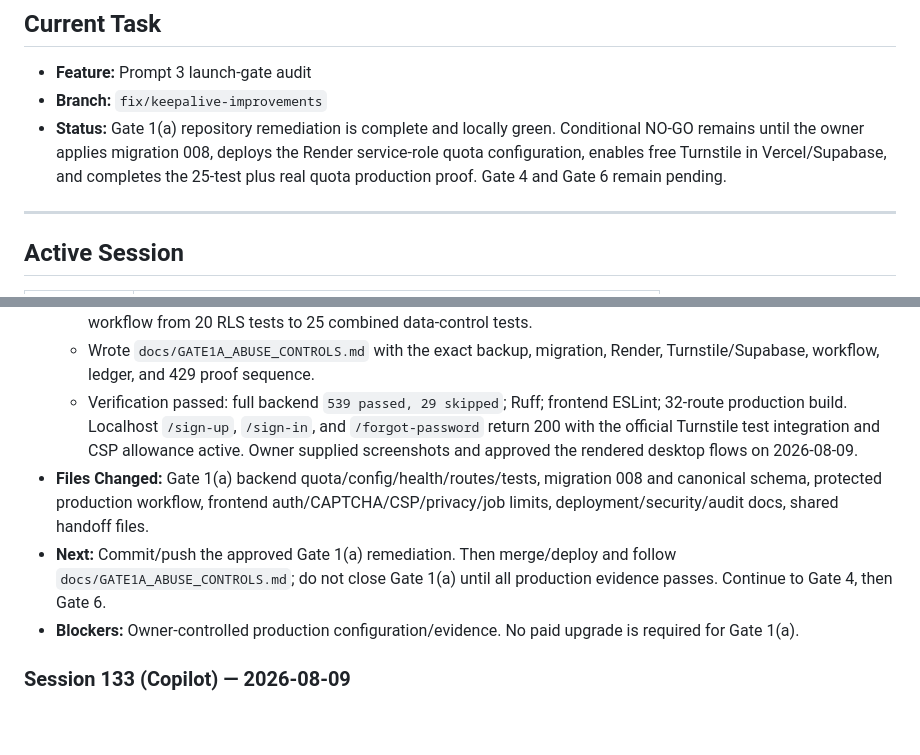
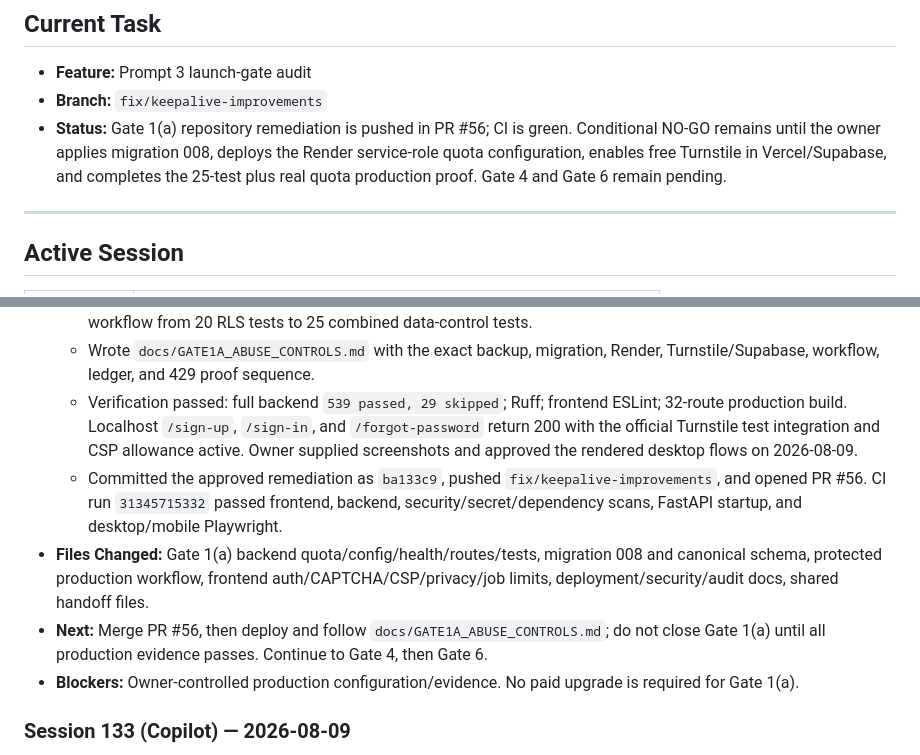
Before and after one commit to LNB-Aveva/unified-resume-builder, a Markdown page: .ai-sync/WORKLOG.md, 2 parts joined by grey strips. GitHub-like rendering; blank space fills up the shorter version.

Commit message:
[copilot] document Gate 1a handoff

```diff
--- a/.ai-sync/WORKLOG.md
+++ b/.ai-sync/WORKLOG.md
@@ -9,7 +9,7 @@
 
 - **Feature:** Prompt 3 launch-gate audit
 - **Branch:** `fix/keepalive-improvements`
-- **Status:** Gate 1(a) repository remediation is complete and locally green. Conditional NO-GO remains until the owner applies migration 008, deploys the Render service-role quota configuration, enables free Turnstile in Vercel/Supabase, and completes the 25-test plus real quota production proof. Gate 4 and Gate 6 remain pending.
+- **Status:** Gate 1(a) repository remediation is pushed in PR #56; CI is green. Conditional NO-GO remains until the owner applies migration 008, deploys the Render service-role quota configuration, enables free Turnstile in Vercel/Supabase, and completes the 25-test plus real quota production proof. Gate 4 and Gate 6 remain pending.
 
 ---
 
@@ -36,8 +36,9 @@
   - Added five credential-gated production abuse tests, static auth/storage contracts, and extended the protected workflow from 20 RLS tests to 25 combined data-control tests.
   - Wrote `docs/GATE1A_ABUSE_CONTROLS.md` with the exact backup, migration, Render, Turnstile/Supabase, workflow, ledger, and 429 proof sequence.
   - Verification passed: full backend `539 passed, 29 skipped`; Ruff; frontend ESLint; 32-route production build. Localhost `/sign-up`, `/sign-in`, and `/forgot-password` return 200 with the official Turnstile test integration and CSP allowance active. Owner supplied screenshots and approved the rendered desktop flows on 2026-08-09.
+  - Committed the approved remediation as `ba133c9`, pushed `fix/keepalive-improvements`, and opened PR #56. CI run `31345715332` passed frontend, backend, security/secret/dependency scans, FastAPI startup, and desktop/mobile Playwright.
 - **Files Changed:** Gate 1(a) backend quota/config/health/routes/tests, migration 008 and canonical schema, protected production workflow, frontend auth/CAPTCHA/CSP/privacy/job limits, deployment/security/audit docs, shared handoff files.
-- **Next:** Commit/push the approved Gate 1(a) remediation. Then merge/deploy and follow `docs/GATE1A_ABUSE_CONTROLS.md`; do not close Gate 1(a) until all production evidence passes. Continue to Gate 4, then Gate 6.
+- **Next:** Merge PR #56, then deploy and follow `docs/GATE1A_ABUSE_CONTROLS.md`; do not close Gate 1(a) until all production evidence passes. Continue to Gate 4, then Gate 6.
 - **Blockers:** Owner-controlled production configuration/evidence. No paid upgrade is required for Gate 1(a).
 
 ### Session 133 (Copilot) — 2026-08-09
```
